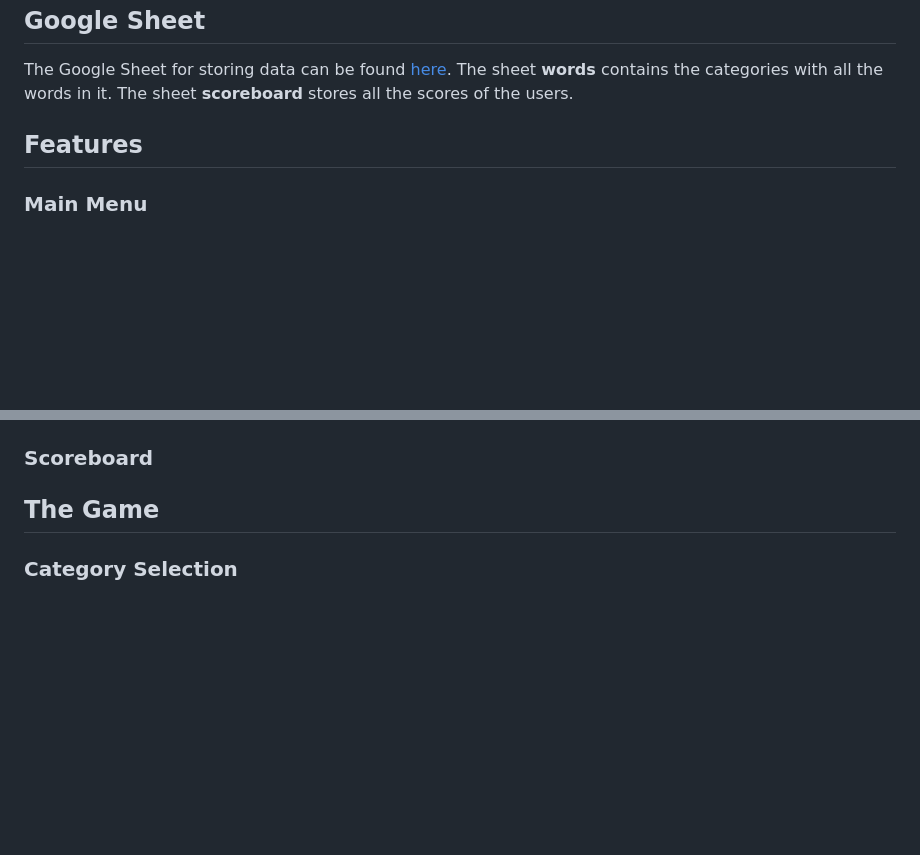
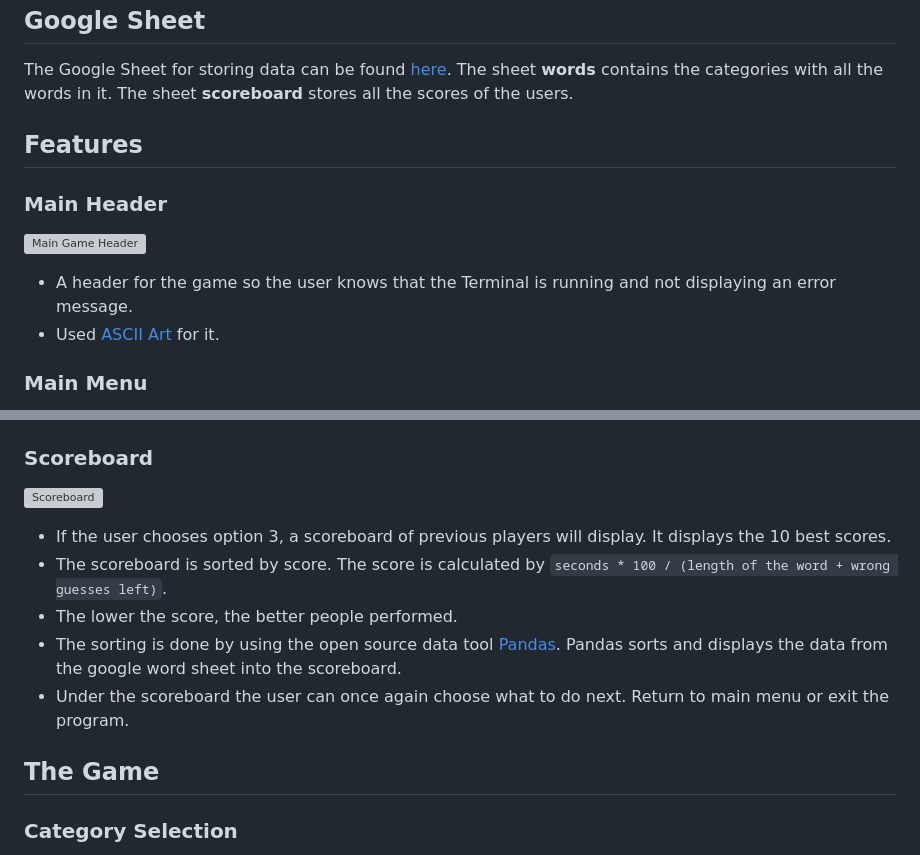
Before and after one commit to FlorianS4/Project_3, a Markdown page: README.md, 2 parts joined by grey strips. Rendered like a GitHub page; blank space fills up the shorter version; grey boxes are pictures that could not be loaded.

Commit message:
docs: Add content to the feature section of the README

```diff
--- a/README.md
+++ b/README.md
@@ -88,5 +88,10 @@ The Google Sheet for storing data can be found [here](https://docs.google.com/sp
 
 ## Features
 
+### Main Header
+
+![Main Game Header]()
+- A header for the game so the user knows that the Terminal is running and not displaying an error message.
+- Used [ASCII Art](https://www.asciiart.eu/text-to-ascii-art) for it.
 ### Main Menu
 
@@ -96,4 +111,11 @@ The Google Sheet for storing data can be found [here](https://docs.google.com/sp
 ### Scoreboard
+
+![Scoreboard]()
+- If the user chooses option 3, a scoreboard of previous players will display. It displays the 10 best scores.
+- The scoreboard is sorted by score. The score is calculated by `seconds * 100 / (length of the word + wrong guesses left)`.
+- The lower the score, the better people performed.
+- The sorting is done by using the open source data tool [Pandas](https://realpython.com/pandas-sort-python/). Pandas sorts and displays the data from the google word sheet into the scoreboard.
+- Under the scoreboard the user can once again choose what to do next. Return to main menu or exit the program.
 
 ## The Game
 
```
Also changed, not shown: other parts of README.md (+13 -0 lines).
